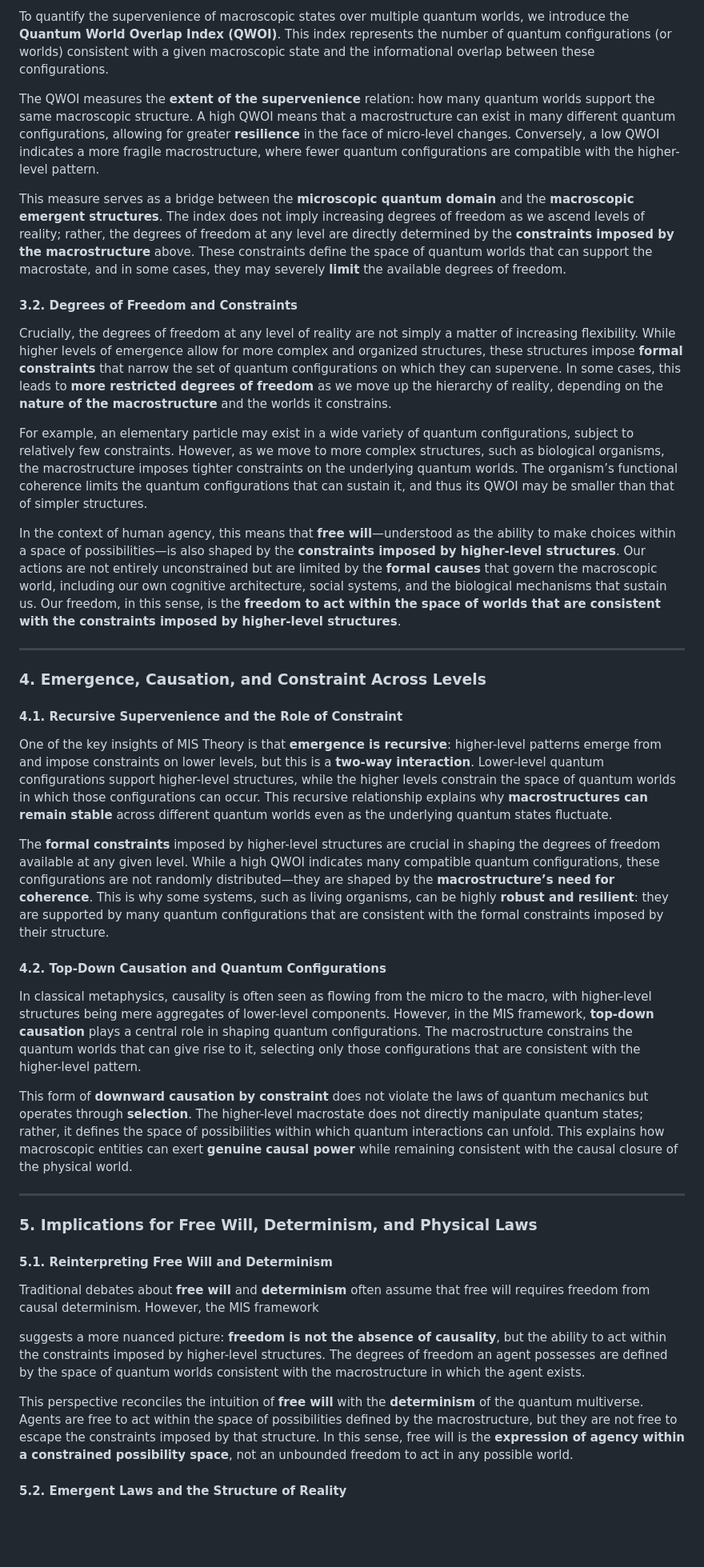
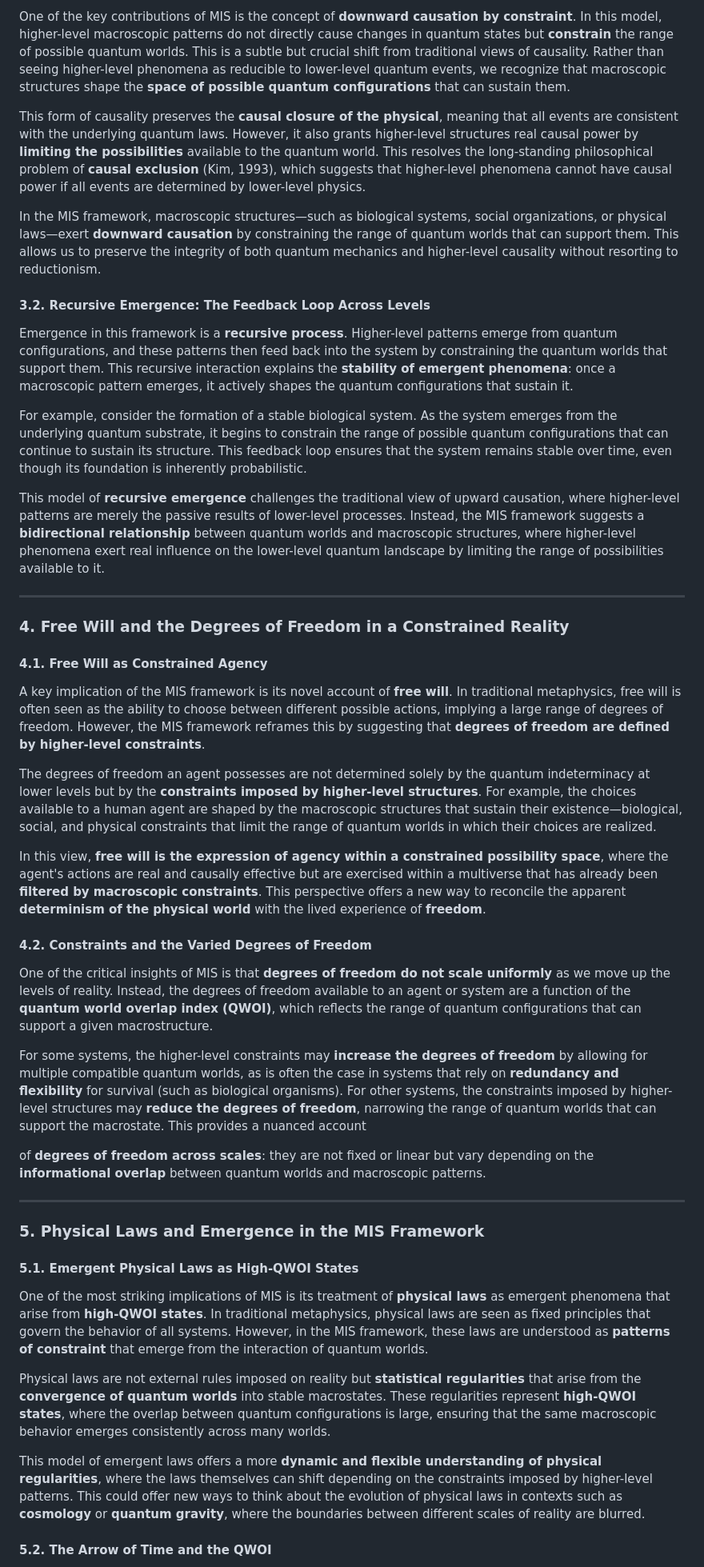
Before and after one commit to matthabermehl/matthabermehl.github.io, a Markdown page: revised-mis-metaphysics.md, the part around one of its changes. Shown at 80% size. GitHub-like rendering; blank space fills up the shorter version.

```diff
--- a/revised-mis-metaphysics.md
+++ b/revised-mis-metaphysics.md
@@ -36,45 +46,49 @@ A macroscopic state P (such as the existence of a living organism or a planetary
 
-To quantify the supervenience of macroscopic states over multiple quantum worlds, we introduce the **Quantum World Overlap Index (QWOI)**. This index represents the number of quantum configurations (or worlds) consistent with a given macroscopic state and the informational overlap between these configurations.
+One of the key contributions of MIS is the concept of **downward causation by constraint**. In this model, higher-level macroscopic patterns do not directly cause changes in quantum states but **constrain** the range of possible quantum worlds. This is a subtle but crucial shift from traditional views of causality. Rather than seeing higher-level phenomena as reducible to lower-level quantum events, we recognize that macroscopic structures shape the **space of possible quantum configurations** that can sustain them.
 
-The QWOI measures the **extent of the supervenience** relation: how many quantum worlds support the same macroscopic structure. A high QWOI means that a macrostructure can exist in many different quantum configurations, allowing for greater **resilience** in the face of micro-level changes. Conversely, a low QWOI indicates a more fragile macrostructure, where fewer quantum configurations are compatible with the higher-level pattern.
+This form of causality preserves the **causal closure of the physical**, meaning that all events are consistent with the underlying quantum laws. However, it also grants higher-level structures real causal power by **limiting the possibilities** available to the quantum world. This resolves the long-standing philosophical problem of **causal exclusion** (Kim, 1993), which suggests that higher-level phenomena cannot have causal power if all events are determined by lower-level physics.
 
-This measure serves as a bridge between the **microscopic quantum domain** and the **macroscopic emergent structures**. The index does not imply increasing degrees of freedom as we ascend levels of reality; rather, the degrees of freedom at any level are directly determined by the **constraints imposed by the macrostructure** above. These constraints define the space of quantum worlds that can support the macrostate, and in some cases, they may severely **limit** the available degrees of freedom.
+In the MIS framework, macroscopic structures—such as biological systems, social organizations, or physical laws—exert **downward causation** by constraining the range of quantum worlds that can support them. This allows us to preserve the integrity of both quantum mechanics and higher-level causality without resorting to reductionism.
 
-#### **3.2. Degrees of Freedom and Constraints**
+#### **3.2. Recursive Emergence: The Feedback Loop Across Levels**
 
-Crucially, the degrees of freedom at any level of reality are not simply a matter of increasing flexibility. While higher levels of emergence allow for more complex and organized structures, these structures impose **formal constraints** that narrow the set of quantum configurations on which they can supervene. In some cases, this leads to **more restricted degrees of freedom** as we move up the hierarchy of reality, depending on the **nature of the macrostructure** and the worlds it constrains.
+Emergence in this framework is a **recursive process**. Higher-level patterns emerge from quantum configurations, and these patterns then feed back into the system by constraining the quantum worlds that support them. This recursive interaction explains the **stability of emergent phenomena**: once a macroscopic pattern emerges, it actively shapes the quantum configurations that sustain it.
 
-For example, an elementary particle may exist in a wide variety of quantum configurations, subject to relatively few constraints. However, as we move to more complex structures, such as biological organisms, the macrostructure imposes tighter constraints on the underlying quantum worlds. The organism’s functional coherence limits the quantum configurations that can sustain it, and thus its QWOI may be smaller than that of simpler structures.
+For example, consider the formation of a stable biological system. As the system emerges from the underlying quantum substrate, it begins to constrain the range of possible quantum configurations that can continue to sustain its structure. This feedback loop ensures that the system remains stable over time, even though its foundation is inherently probabilistic.
 
-In the context of human agency, this means that **free will**—understood as the ability to make choices within a space of possibilities—is also shaped by the **constraints imposed by higher-level structures**. Our actions are not entirely unconstrained but are limited by the **formal causes** that govern the macroscopic world, including our own cognitive architecture, social systems, and the biological mechanisms that sustain us. Our freedom, in this sense, is the **freedom to act within the space of worlds that are consistent with the constraints imposed by higher-level structures**.
+This model of **recursive emergence** challenges the traditional view of upward causation, where higher-level patterns are merely the passive results of lower-level processes. Instead, the MIS framework suggests a **bidirectional relationship** between quantum worlds and macroscopic structures, where higher-level phenomena exert real influence on the lower-level quantum landscape by limiting the range of possibilities available to it.
 
 ---
 
-### **4. Emergence, Causation, and Constraint Across Levels**
+### **4. Free Will and the Degrees of Freedom in a Constrained Reality**
 
-#### **4.1. Recursive Supervenience and the Role of Constraint**
+#### **4.1. Free Will as Constrained Agency**
 
-One of the key insights of MIS Theory is that **emergence is recursive**: higher-level patterns emerge from and impose constraints on lower levels, but this is a **two-way interaction**. Lower-level quantum configurations support higher-level structures, while the higher levels constrain the space of quantum worlds in which those configurations can occur. This recursive relationship explains why **macrostructures can remain stable** across different quantum worlds even as the underlying quantum states fluctuate.
+A key implication of the MIS framework is its novel account of **free will**. In traditional metaphysics, free will is often seen as the ability to choose between different possible actions, implying a large range of degrees of freedom. However, the MIS framework reframes this by suggesting that **degrees of freedom are defined by higher-level constraints**.
 
-The **formal constraints** imposed by higher-level structures are crucial in shaping the degrees of freedom available at any given level. While a high QWOI indicates many compatible quantum configurations, these configurations are not randomly distributed—they are shaped by the **macrostructure’s need for coherence**. This is why some systems, such as living organisms, can be highly **robust and resilient**: they are supported by many quantum configurations that are consistent with the formal constraints imposed by their structure.
+The degrees of freedom an agent possesses are not determined solely by the quantum indeterminacy at lower levels but by the **constraints imposed by higher-level structures**. For example, the choices available to a human agent are shaped by the macroscopic structures that sustain their existence—biological, social, and physical constraints that limit the range of quantum worlds in which their choices are realized.
 
-#### **4.2. Top-Down Causation and Quantum Configurations**
+In this view, **free will is the expression of agency within a constrained possibility space**, where the agent's actions are real and causally effective but are exercised within a multiverse that has already been **filtered by macroscopic constraints**. This perspective offers a new way to reconcile the apparent **determinism of the physical world** with the lived experience of **freedom**.
 
-In classical metaphysics, causality is often seen as flowing from the micro to the macro, with higher-level structures being mere aggregates of lower-level components. However, in the MIS framework, **top-down causation** plays a central role in shaping quantum configurations. The macrostructure constrains the quantum worlds that can give rise to it, selecting only those configurations that are consistent with the higher-level pattern.
+#### **4.2. Constraints and the Varied Degrees of Freedom**
 
-This form of **downward causation by constraint** does not violate the laws of quantum mechanics but operates through **selection**. The higher-level macrostate does not directly manipulate quantum states; rather, it defines the space of possibilities within which quantum interactions can unfold. This explains how macroscopic entities can exert **genuine causal power** while remaining consistent with the causal closure of the physical world.
+One of the critical insights of MIS is that **degrees of freedom do not scale uniformly** as we move up the levels of reality. Instead, the degrees of freedom available to an agent or system are a function of the **quantum world overlap index (QWOI)**, which reflects the range of quantum configurations that can support a given macrostructure.
+
+For some systems, the higher-level constraints may **increase the degrees of freedom** by allowing for multiple compatible quantum worlds, as is often the case in systems that rely on **redundancy and flexibility** for survival (such as biological organisms). For other systems, the constraints imposed by higher-level structures may **reduce the degrees of freedom**, narrowing the range of quantum worlds that can support the macrostate. This provides a nuanced account
+
+ of **degrees of freedom across scales**: they are not fixed or linear but vary depending on the **informational overlap** between quantum worlds and macroscopic patterns.
 
 ---
 
-### **5. Implications for Free Will, Determinism, and Physical Laws**
+### **5. Physical Laws and Emergence in the MIS Framework**
 
-#### **5.1. Reinterpreting Free Will and Determinism**
+#### **5.1. Emergent Physical Laws as High-QWOI States**
 
-Traditional debates about **free will** and **determinism** often assume that free will requires freedom from causal determinism. However, the MIS framework
+One of the most striking implications of MIS is its treatment of **physical laws** as emergent phenomena that arise from **high-QWOI states**. In traditional metaphysics, physical laws are seen as fixed principles that govern the behavior of all systems. However, in the MIS framework, these laws are understood as **patterns of constraint** that emerge from the interaction of quantum worlds.
 
- suggests a more nuanced picture: **freedom is not the absence of causality**, but the ability to act within the constraints imposed by higher-level structures. The degrees of freedom an agent possesses are defined by the space of quantum worlds consistent with the macrostructure in which the agent exists.
+Physical laws are not external rules imposed on reality but **statistical regularities** that arise from the **convergence of quantum worlds** into stable macrostates. These regularities represent **high-QWOI states**, where the overlap between quantum configurations is large, ensuring that the same macroscopic behavior emerges consistently across many worlds.
 
-This perspective reconciles the intuition of **free will** with the **determinism** of the quantum multiverse. Agents are free to act within the space of possibilities defined by the macrostructure, but they are not free to escape the constraints imposed by that structure. In this sense, free will is the **expression of agency within a constrained possibility space**, not an unbounded freedom to act in any possible world.
+This model of emergent laws offers a more **dynamic and flexible understanding of physical regularities**, where the laws themselves can shift depending on the constraints imposed by higher-level patterns. This could offer new ways to think about the evolution of physical laws in contexts such as **cosmology** or **quantum gravity**, where the boundaries between different scales of reality are blurred.
 
-#### **5.2. Emergent Laws and the Structure of Reality**
+#### **5.2. The Arrow of Time and the QWOI**
 
```
Also changed, not shown: other parts of revised-mis-metaphysics.md (+31 -19 lines).
